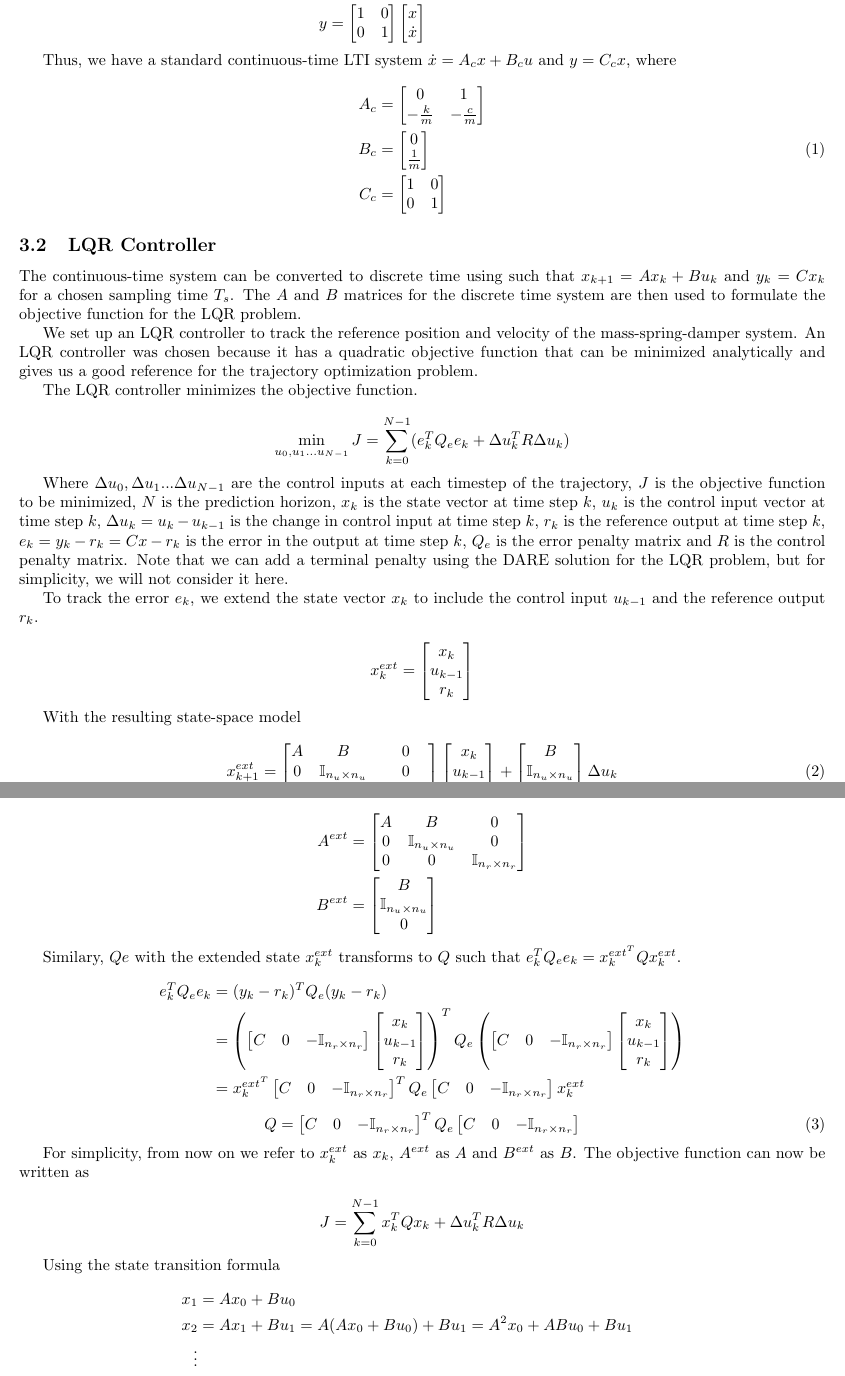
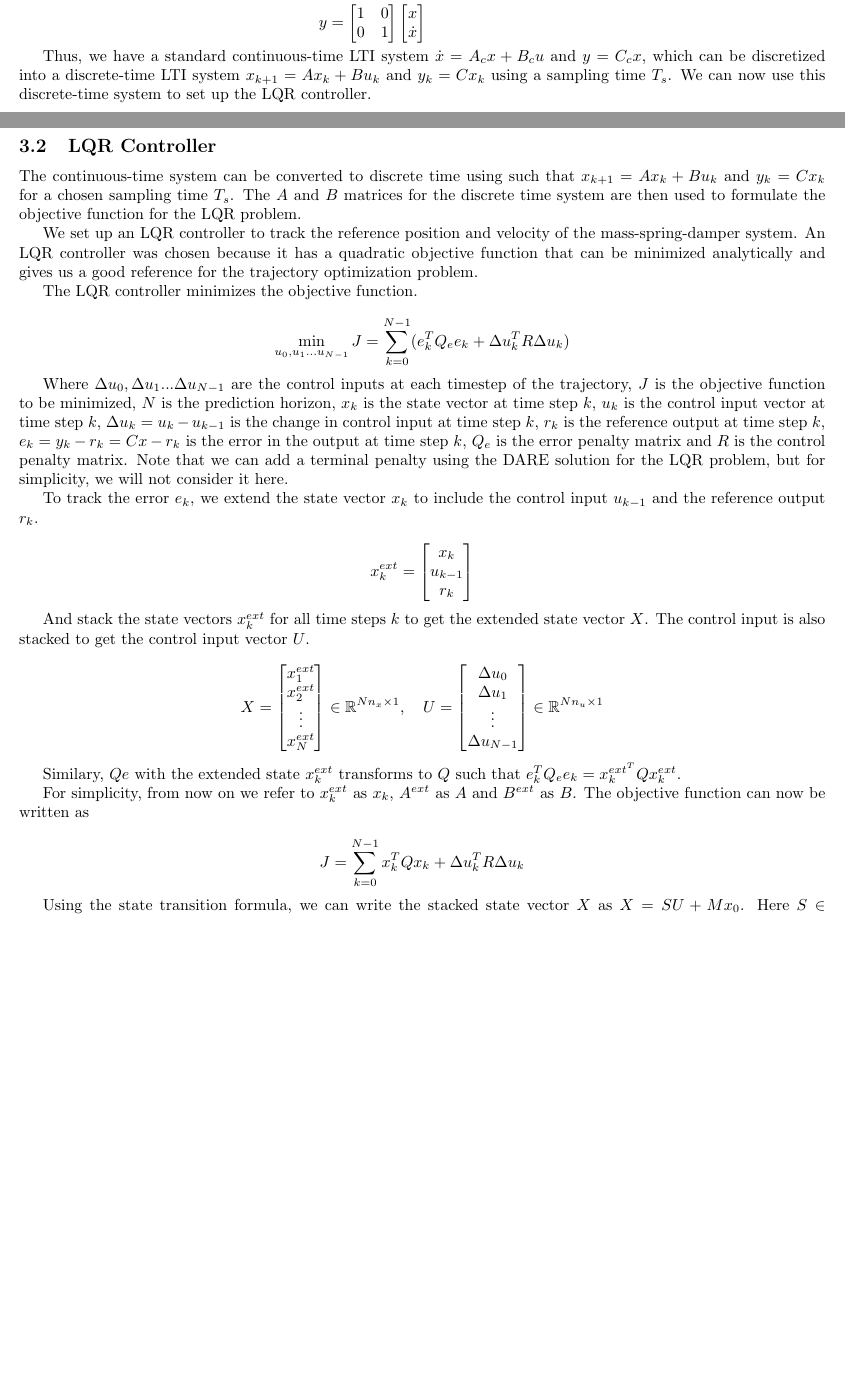
Before and after one commit to akshatd/stochastic-traj-opt, a LaTeX paper (artefacts/paper.tex): two parts of pages 2 and 3 of 10 before the commit and two parts of pages 1 and 2 of 9 after it, joined at a grey line, cut so that both start at the same text, the shorter picture padded with empty space. Compiled offline with pdfLaTeX.

Commit message:
uce unnecessary sections

```diff
--- a/artefacts/paper.tex
+++ b/artefacts/paper.tex
@@ -78,27 +69,9 @@ $$
 \end{aligned}
 $$
 
-Thus, we have a standard continuous-time LTI system $\dot{x} = A_cx + B_cu$ and $y = C_cx$, where
-
-\begin{equation}
-  \begin{aligned}
-    A_c &=
-    \begin{bmatrix}
-      0 & 1 \\
-      -\frac{k}{m} & -\frac{c}{m}
-    \end{bmatrix} \\
-    B_c &=
-    \begin{bmatrix}
-      0 \\
-      \frac{1}{m}
-    \end{bmatrix} \\
-    C_c &=
-    \begin{bmatrix}
-      1 & 0 \\
-      0 & 1
-    \end{bmatrix}
-  \end{aligned}
-\end{equation}
+Thus, we have a standard continuous-time LTI system $\dot{x} = A_cx + B_cu$ and $y = C_cx$, which can be discretized
+into a discrete-time LTI system $x_{k+1} = Ax_k + Bu_k$ and $y_k = Cx_k$ using a sampling time $T_s$. We can now use
+this discrete-time system to set up the LQR controller.
 
 \subsection{LQR Controller} \label{lqr_ctrl}
 The continuous-time system can be converted to discrete time using such that $x_{k+1} = A x_k + B u_k$ and $y_k = C x_k$ for a chosen sampling time $T_s$.
@@ -132,84 +105,27 @@ x_k^{ext} =
 \end{bmatrix}
 $$
 
-With the resulting state-space model
-
-\begin{equation}
-  \begin{aligned}
-    x_{k+1}^{ext} &=
-    \begin{bmatrix}
-      A & B & 0 \\
-      0 & \mathbb{I}_{n_u \times n_u} & 0 \\
-      0 & 0 & \mathbb{I}_{n_r \times n_r}
-    \end{bmatrix}
-    \begin{bmatrix}
-      x_k \\
-      u_{k-1} \\
-      r_k
-    \end{bmatrix} +
-    \begin{bmatrix}
-      B \\
-      \mathbb{I}_{n_u \times n_u} \\
-      0
-    \end{bmatrix} \Delta u_k \\
-  \end{aligned}
-\end{equation}
-
-with
+And stack the state vectors $x_k^{ext}$ for all time steps $k$ to get the extended state vector $X$.
+The control input is also stacked to get the control input vector $U$.
 
 $$
-\begin{aligned}
-  A^{ext} &=
-  \begin{bmatrix}
-    A & B & 0 \\
-    0 & \mathbb{I}_{n_u \times n_u} & 0 \\
-    0 & 0 & \mathbb{I}_{n_r \times n_r}
-  \end{bmatrix} \\
-  B^{ext} &=
-  \begin{bmatrix}
-    B \\
-    \mathbb{I}_{n_u \times n_u} \\
-    0
-  \end{bmatrix}
-\end{aligned}
+X =
+\begin{bmatrix}
+  x_1^{ext} \\
+  x_2^{ext} \\
+  \vdots \\
+  x_N^{ext}
+\end{bmatrix}  \in \mathbb{R}^{Nn_x \times 1}, \quad
+U =
+\begin{bmatrix}
+  \Delta u_0 \\
+  \Delta u_1 \\
+  \vdots \\
+  \Delta u_{N-1}
+\end{bmatrix}  \in \mathbb{R}^{Nn_u \times 1}
 $$
 
 Similary, $Qe$ with the extended state $x_k^{ext}$ transforms to $Q$ such that $e_k^T Q_e e_k = x_k^{ext^T} Q x_k^{ext}$.
-
-$$
-\begin{aligned}
-  e_k^T Q_e e_k &= (y_k - r_k)^T Q_e (y_k - r_k) \\
-  &= \left(
-    \begin{bmatrix} C & 0 & -\mathbb{I}_{n_r \times n_r}
-    \end{bmatrix}
-    \begin{bmatrix}
-      x_k \\
-      u_{k-1} \\
-      r_k
-  \end{bmatrix}\right)^T Q_e
-  \left(
-    \begin{bmatrix} C & 0 & -\mathbb{I}_{n_r \times n_r}
-    \end{bmatrix}
-    \begin{bmatrix}
-      x_k \\
-      u_{k-1} \\
-      r_k
-  \end{bmatrix}\right) \\
-  &= x_k^{ext^T}
-  \begin{bmatrix} C & 0 & -\mathbb{I}_{n_r \times n_r}
-  \end{bmatrix}^T Q_e
-  \begin{bmatrix} C & 0 & -\mathbb{I}_{n_r \times n_r}
-  \end{bmatrix} x_k^{ext} \\
-\end{aligned}
-$$
-
-\begin{equation}
-  Q =
-  \begin{bmatrix} C & 0 & -\mathbb{I}_{n_r \times n_r}
-  \end{bmatrix}^T Q_e
-  \begin{bmatrix} C & 0 & -\mathbb{I}_{n_r \times n_r}
-  \end{bmatrix}
-\end{equation}
 
 For simplicity, from now on we refer to $x_k^{ext}$ as $x_k$, $A^{ext}$ as $A$ and $B^{ext}$ as $B$.
 The objective function can now be written as
@@ -218,11 +134,5 @@ $$
 J = \sum_{k=0}^{N-1} x_k^T Q x_k + \Delta u_k^T R \Delta u_k
 $$
 
-Using the state transition formula
-
-$$
-\begin{aligned}
-  x_1 &= A x_0 + B u_0 \\
-  x_2 &= A x_1 + B u_1 = A(A x_0 + B u_0) + B u_1 = A^2 x_0 + A B u_0 + B u_1 \\
-  \vdots \\
-  x_N &= A x_{N-1} + B u_{N-1} = A^{N-1} x_0 + A^{N-2} B u_0 + A^{N-3} B u_1 + \ldots + B u_{N-1} \\
+Using the state transition formula, we can write the stacked state vector $X$ as $X = SU + Mx_0$.
+Here $S \in \mathbb{R}^{Nn_x \times Nn_u}$ and $M \in \mathbb{R}^{Nn_x \times n_x}$ are matrices that depend on the
```
Also changed, not shown: artefacts/paper.tex (109 more changed lines).
